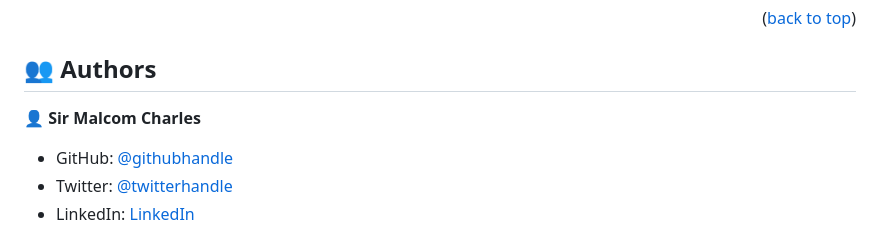
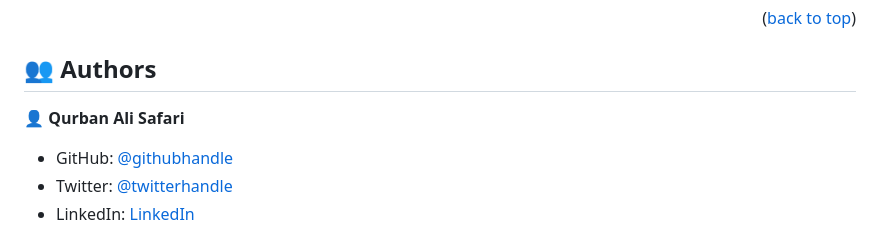
Before and after one commit to muhammedb8826/final_Hello_Microverse, a Markdown page: README.md, the part around the change. Drawn GitHub-style.

```diff
--- a/README.md
+++ b/README.md
@@ -134,7 +134,7 @@ To run the project, click [Hello Microverse](https://github.com/Ali-0111/final_H
 
 ## 👥 Authors <a name="authors"></a>
 
-👤 **Sir Malcom Charles**
+👤 **Qurban Ali Safari**
 
 - GitHub: [@githubhandle](https://github.com/Ali-0111)
 - Twitter: [@twitterhandle](https://twitter.com/qurban_safari)
```
